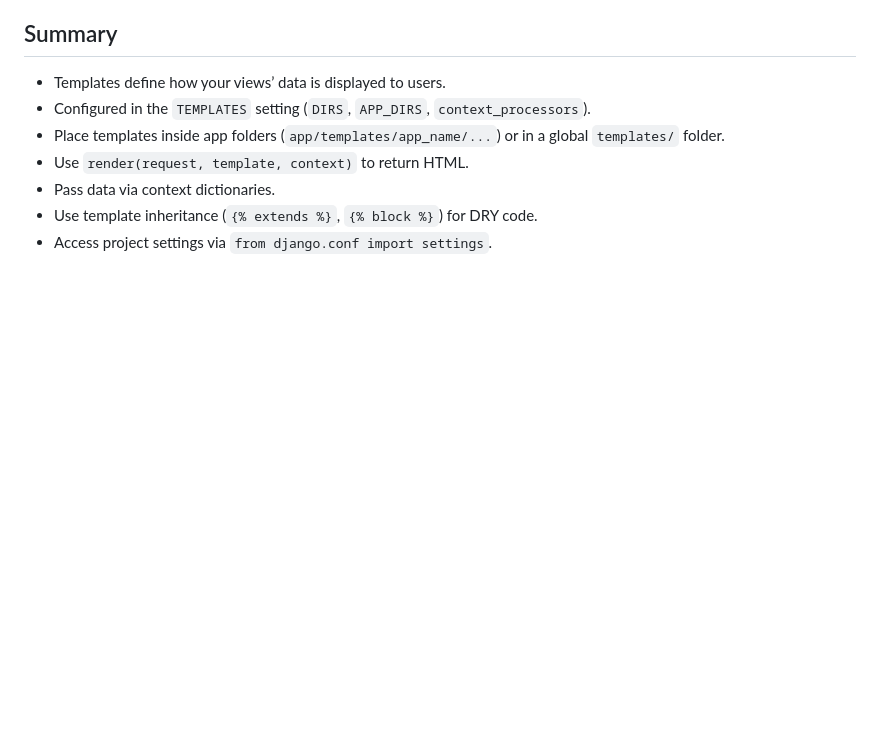
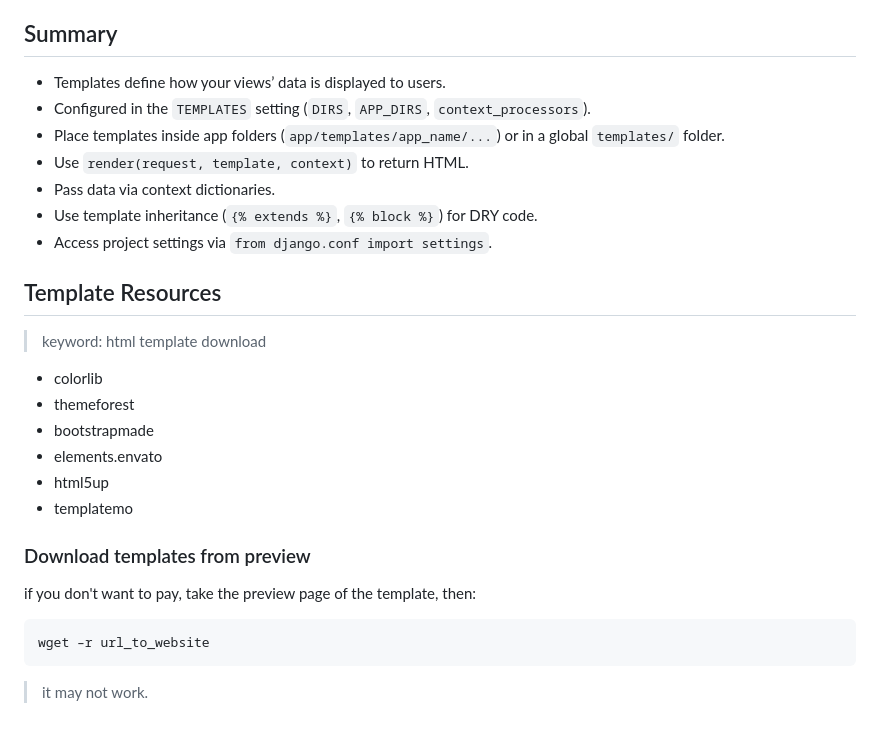
Before and after one commit to davood-dorostkar/Django, a Markdown page: tutorial/template.md, the part around the change. GitHub-like rendering; blank space fills up the shorter version.

Commit message:
add template resources

````diff
--- a/tutorial/template.md
+++ b/tutorial/template.md
@@ -153,3 +153,21 @@ This makes maintenance easier across multiple pages.
 * Pass data via context dictionaries.
 * Use template inheritance (`{% extends %}`, `{% block %}`) for DRY code.
 * Access project settings via `from django.conf import settings`.
+
+## Template Resources
+
+>keyword: html template download
+
+- colorlib
+- themeforest
+- bootstrapmade
+- elements.envato
+- html5up
+- templatemo
+
+### Download templates from preview
+if you don't want to pay, take the preview page of the template, then:
+```sh
+wget –r url_to_website
+```
+>it may not work.
````
